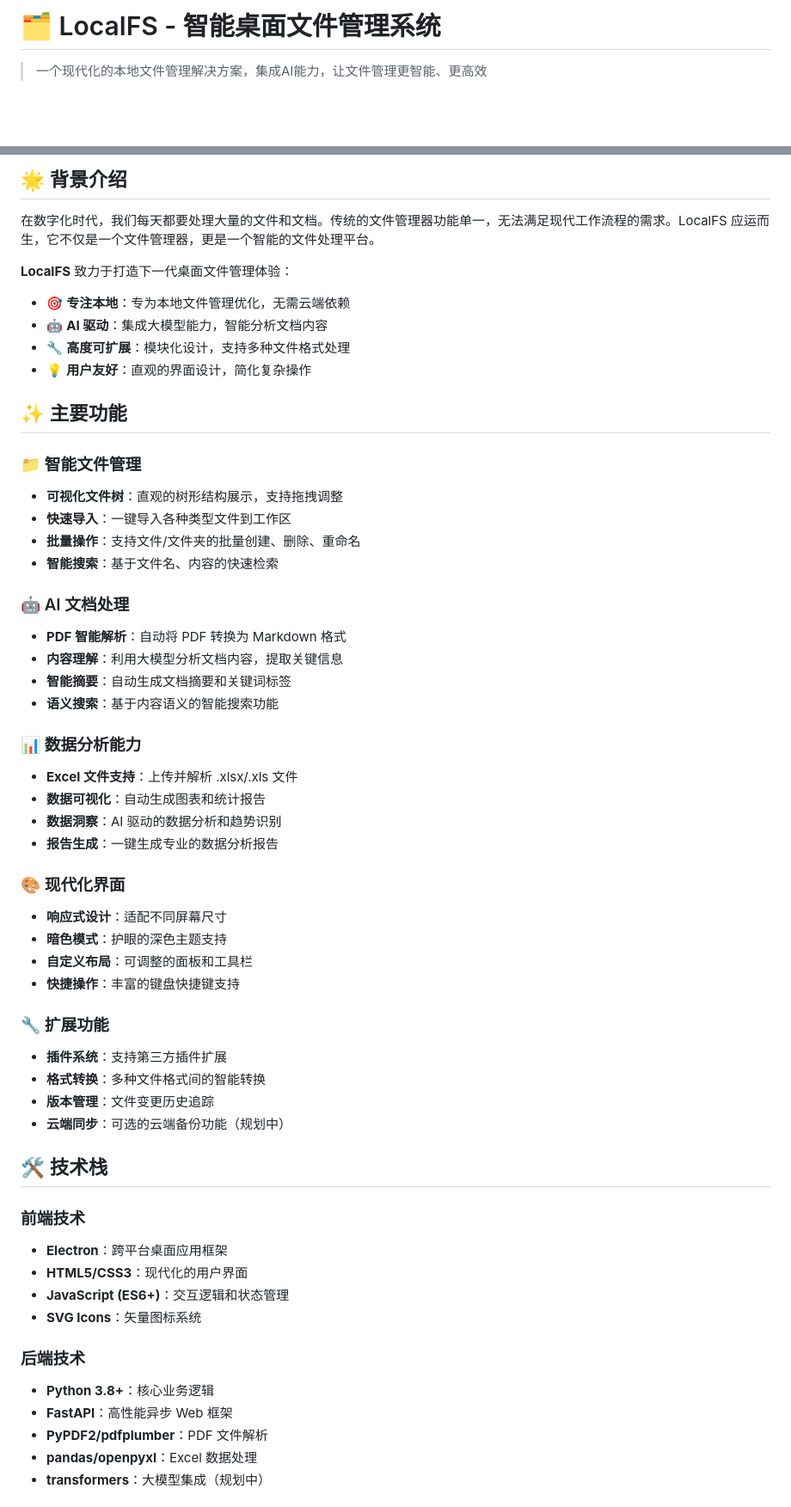
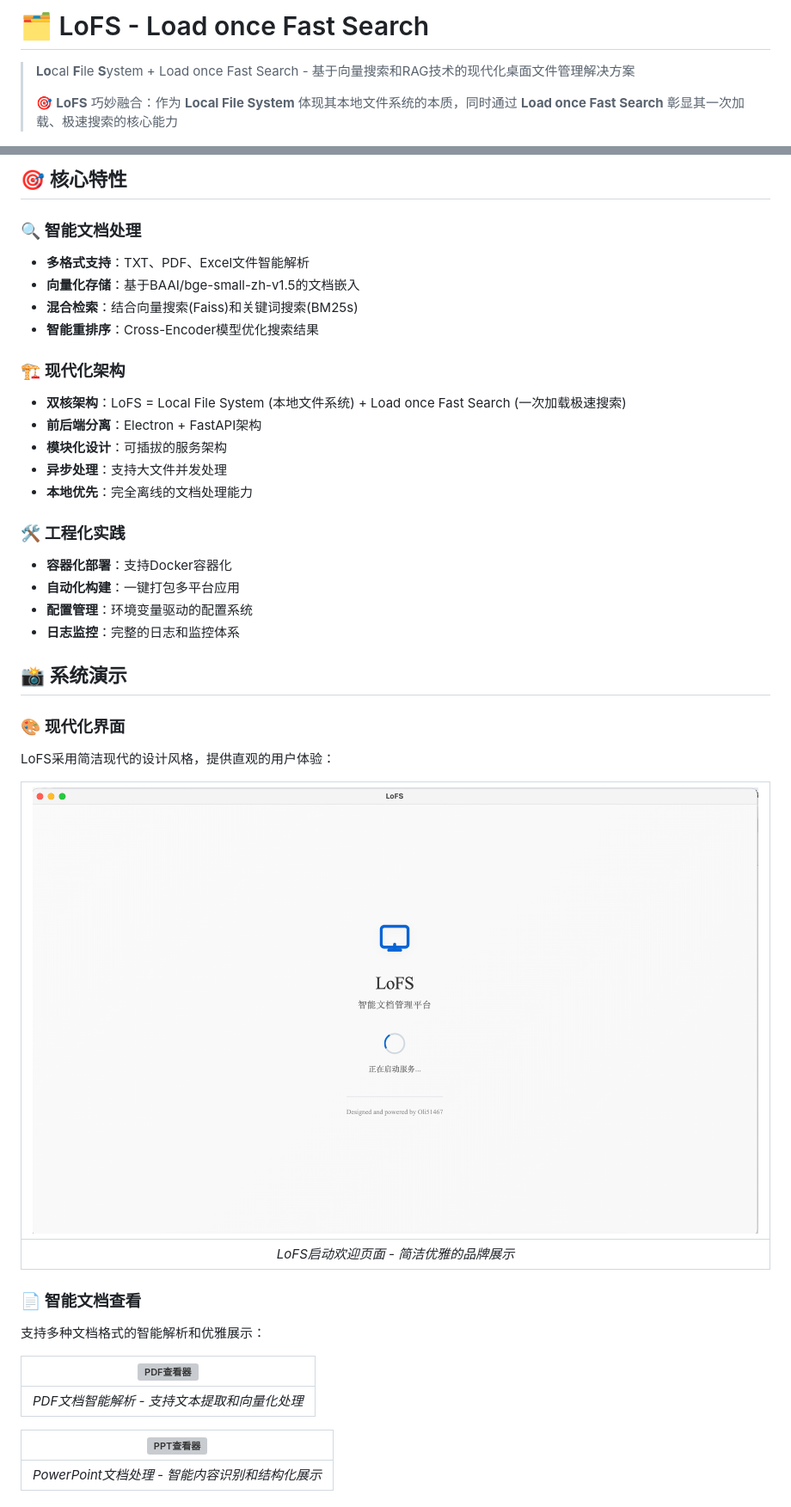
Before and after one commit to Oli51467/local_fs, a Markdown page: README.md, 2 parts joined by grey strips. Shown: that part at 86% size. GitHub-like rendering; pictures changed too: img/welcome_page.png (added); blank space fills up the shorter version; grey boxes are pictures that could not be loaded.

```diff
--- a/README.md
+++ b/README.md
@@ -1,5 +1,7 @@
-# 🗂️ LocalFS - 智能桌面文件管理系统
+# 🗂️ LoFS - Load once Fast Search
 
-> 一个现代化的本地文件管理解决方案，集成AI能力，让文件管理更智能、更高效
+> **Lo**cal **F**ile **S**ystem + Load once Fast Search - 基于向量搜索和RAG技术的现代化桌面文件管理解决方案
+>
+> 🎯 **LoFS** 巧妙融合：作为 **Local File System** 体现其本地文件系统的本质，同时通过 **Load once Fast Search** 彰显其一次加载、极速搜索的核心能力
 
 [![License: MIT](https://img.shields.io/badge/License-MIT-yellow.svg)](https://opensource.org/licenses/MIT)
@@ -9,58 +11,42 @@
 
-## 🌟 背景介绍
+## 🎯 核心特性
 
-在数字化时代，我们每天都要处理大量的文件和文档。传统的文件管理器功能单一，无法满足现代工作流程的需求。LocalFS 应运而生，它不仅是一个文件管理器，更是一个智能的文件处理平台。
+### 🔍 智能文档处理
+- **多格式支持**：TXT、PDF、Excel文件智能解析
+- **向量化存储**：基于BAAI/bge-small-zh-v1.5的文档嵌入
+- **混合检索**：结合向量搜索(Faiss)和关键词搜索(BM25s)
+- **智能重排序**：Cross-Encoder模型优化搜索结果
 
-**LocalFS** 致力于打造下一代桌面文件管理体验：
-- 🎯 **专注本地**：专为本地文件管理优化，无需云端依赖
-- 🤖 **AI 驱动**：集成大模型能力，智能分析文档内容
-- 🔧 **高度可扩展**：模块化设计，支持多种文件格式处理
-- 💡 **用户友好**：直观的界面设计，简化复杂操作
+### 🏗️ 现代化架构
+- **双核架构**：LoFS = Local File System (本地文件系统) + Load once Fast Search (一次加载极速搜索)
+- **前后端分离**：Electron + FastAPI架构
+- **模块化设计**：可插拔的服务架构
+- **异步处理**：支持大文件并发处理
+- **本地优先**：完全离线的文档处理能力
 
-## ✨ 主要功能
+### 🛠️ 工程化实践
+- **容器化部署**：支持Docker容器化
+- **自动化构建**：一键打包多平台应用
+- **配置管理**：环境变量驱动的配置系统
+- **日志监控**：完整的日志和监控体系
 
-### 📁 智能文件管理
-- **可视化文件树**：直观的树形结构展示，支持拖拽调整
-- **快速导入**：一键导入各种类型文件到工作区
-- **批量操作**：支持文件/文件夹的批量创建、删除、重命名
-- **智能搜索**：基于文件名、内容的快速检索
-
-### 🤖 AI 文档处理
-- **PDF 智能解析**：自动将 PDF 转换为 Markdown 格式
-- **内容理解**：利用大模型分析文档内容，提取关键信息
-- **智能摘要**：自动生成文档摘要和关键词标签
-- **语义搜索**：基于内容语义的智能搜索功能
-
-### 📊 数据分析能力
-- **Excel 文件支持**：上传并解析 .xlsx/.xls 文件
-- **数据可视化**：自动生成图表和统计报告
-- **数据洞察**：AI 驱动的数据分析和趋势识别
-- **报告生成**：一键生成专业的数据分析报告
+## 📸 系统演示
 
 ### 🎨 现代化界面
-- **响应式设计**：适配不同屏幕尺寸
-- **暗色模式**：护眼的深色主题支持
-- **自定义布局**：可调整的面板和工具栏
-- **快捷操作**：丰富的键盘快捷键支持
+LoFS采用简洁现代的设计风格，提供直观的用户体验：
 
-### 🔧 扩展功能
-- **插件系统**：支持第三方插件扩展
-- **格式转换**：多种文件格式间的智能转换
-- **版本管理**：文件变更历史追踪
-- **云端同步**：可选的云端备份功能（规划中）
+| ![欢迎页面](img/welcome_page.png) |
+|:--:|
+| *LoFS启动欢迎页面 - 简洁优雅的品牌展示* |
 
-## 🛠️ 技术栈
+### 📄 智能文档查看
+支持多种文档格式的智能解析和优雅展示：
 
-### 前端技术
-- **Electron**：跨平台桌面应用框架
-- **HTML5/CSS3**：现代化的用户界面
-- **JavaScript (ES6+)**：交互逻辑和状态管理
-- **SVG Icons**：矢量图标系统
+| ![PDF查看器](img/pdf_viewer.png) |
+|:--:|
+| *PDF文档智能解析 - 支持文本提取和向量化处理* |
 
-### 后端技术
-- **Python 3.8+**：核心业务逻辑
-- **FastAPI**：高性能异步 Web 框架
-- **PyPDF2/pdfplumber**：PDF 文件解析
-- **pandas/openpyxl**：Excel 数据处理
-- **transformers**：大模型集成（规划中）
+| ![PPT查看器](img/ppt_viewer.png) |
+|:--:|
+| *PowerPoint文档处理 - 智能内容识别和结构化展示* |
 
```
Also changed, not shown: other parts of README.md (+223 -71 lines), 3 other files.
